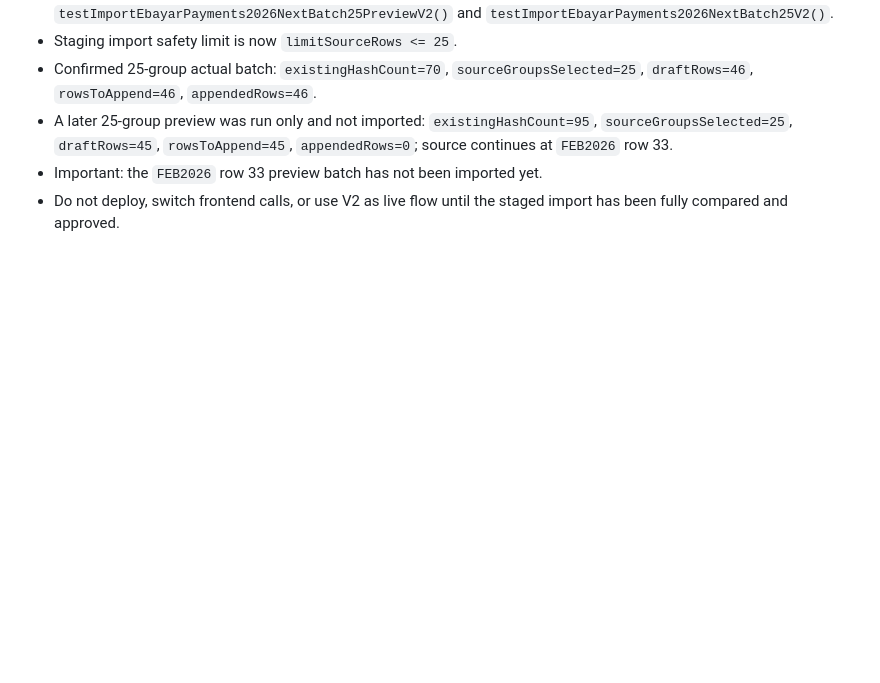
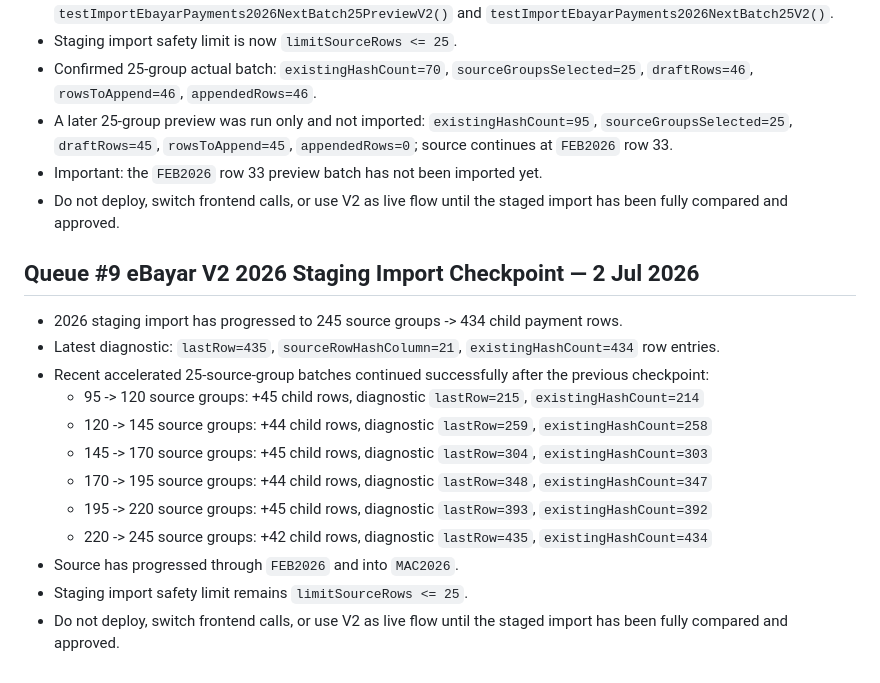
Before and after one commit to BurnDVS/SPKM-SyafieLegacy, a Markdown page: INTERNAL_OPERATIONS.md, the part around the change. Drawn GitHub-style; blank space fills up the shorter version.

Commit message:
docs: record accelerated ebayar staging import progress

```diff
--- a/INTERNAL_OPERATIONS.md
+++ b/INTERNAL_OPERATIONS.md
@@ -326,3 +326,17 @@ Fail ini diwujudkan selepas `README.md` dibersihkan supaya muka depan GitHub tid
 - A later 25-group preview was run only and not imported: `existingHashCount=95`, `sourceGroupsSelected=25`, `draftRows=45`, `rowsToAppend=45`, `appendedRows=0`; source continues at `FEB2026` row 33.
 - Important: the `FEB2026` row 33 preview batch has not been imported yet.
 - Do not deploy, switch frontend calls, or use V2 as live flow until the staged import has been fully compared and approved.
+## Queue #9 eBayar V2 2026 Staging Import Checkpoint — 2 Jul 2026
+
+- 2026 staging import has progressed to 245 source groups -> 434 child payment rows.
+- Latest diagnostic: `lastRow=435`, `sourceRowHashColumn=21`, `existingHashCount=434` row entries.
+- Recent accelerated 25-source-group batches continued successfully after the previous checkpoint:
+  - 95 -> 120 source groups: +45 child rows, diagnostic `lastRow=215`, `existingHashCount=214`
+  - 120 -> 145 source groups: +44 child rows, diagnostic `lastRow=259`, `existingHashCount=258`
+  - 145 -> 170 source groups: +45 child rows, diagnostic `lastRow=304`, `existingHashCount=303`
+  - 170 -> 195 source groups: +44 child rows, diagnostic `lastRow=348`, `existingHashCount=347`
+  - 195 -> 220 source groups: +45 child rows, diagnostic `lastRow=393`, `existingHashCount=392`
+  - 220 -> 245 source groups: +42 child rows, diagnostic `lastRow=435`, `existingHashCount=434`
+- Source has progressed through `FEB2026` and into `MAC2026`.
+- Staging import safety limit remains `limitSourceRows <= 25`.
+- Do not deploy, switch frontend calls, or use V2 as live flow until the staged import has been fully compared and approved.
```
Also changed, not shown: CHANGELOG.md (+14 -0 lines), REFERENCE.md (+14 -0 lines).
